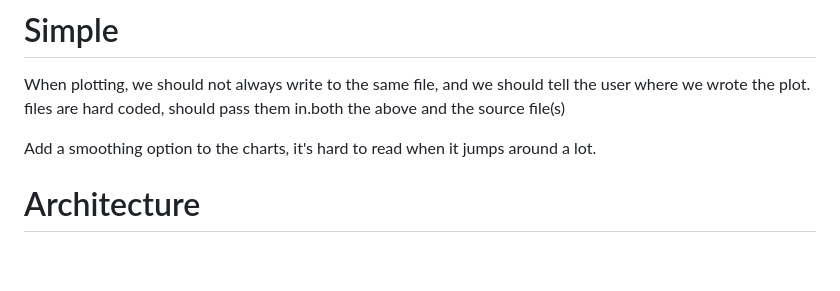
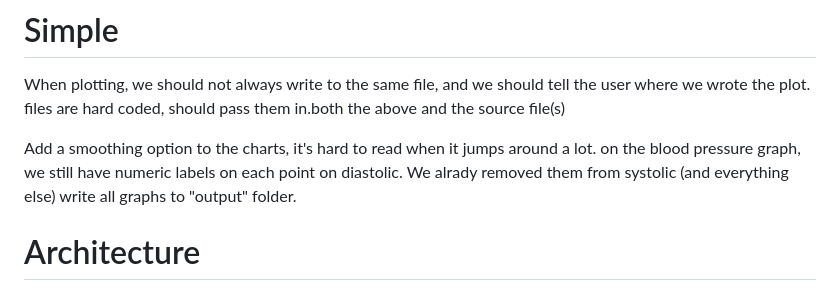
Before and after one commit to HealthRecords/health-record-visualizer, a Markdown page: _TODOs.md, the part around the change. GitHub-like rendering; blank space fills up the shorter version.

Commit message:
added todos.

```diff
--- a/_TODOs.md
+++ b/_TODOs.md
@@ -8,6 +8,9 @@ When plotting, we should not always write to the same file, and we should tell t
 files are hard coded, should pass them in.both the above and the source file(s)
 
 Add a smoothing option to the charts, it's hard to read when it jumps around a lot.
+on the blood pressure graph, we still have numeric labels on each point on diastolic. We alrady removed them from
+systolic (and everything else)
+write all graphs to "output" folder.
 
 #  Architecture
 1. Switch to apache echarts to get interactive charts.
```
